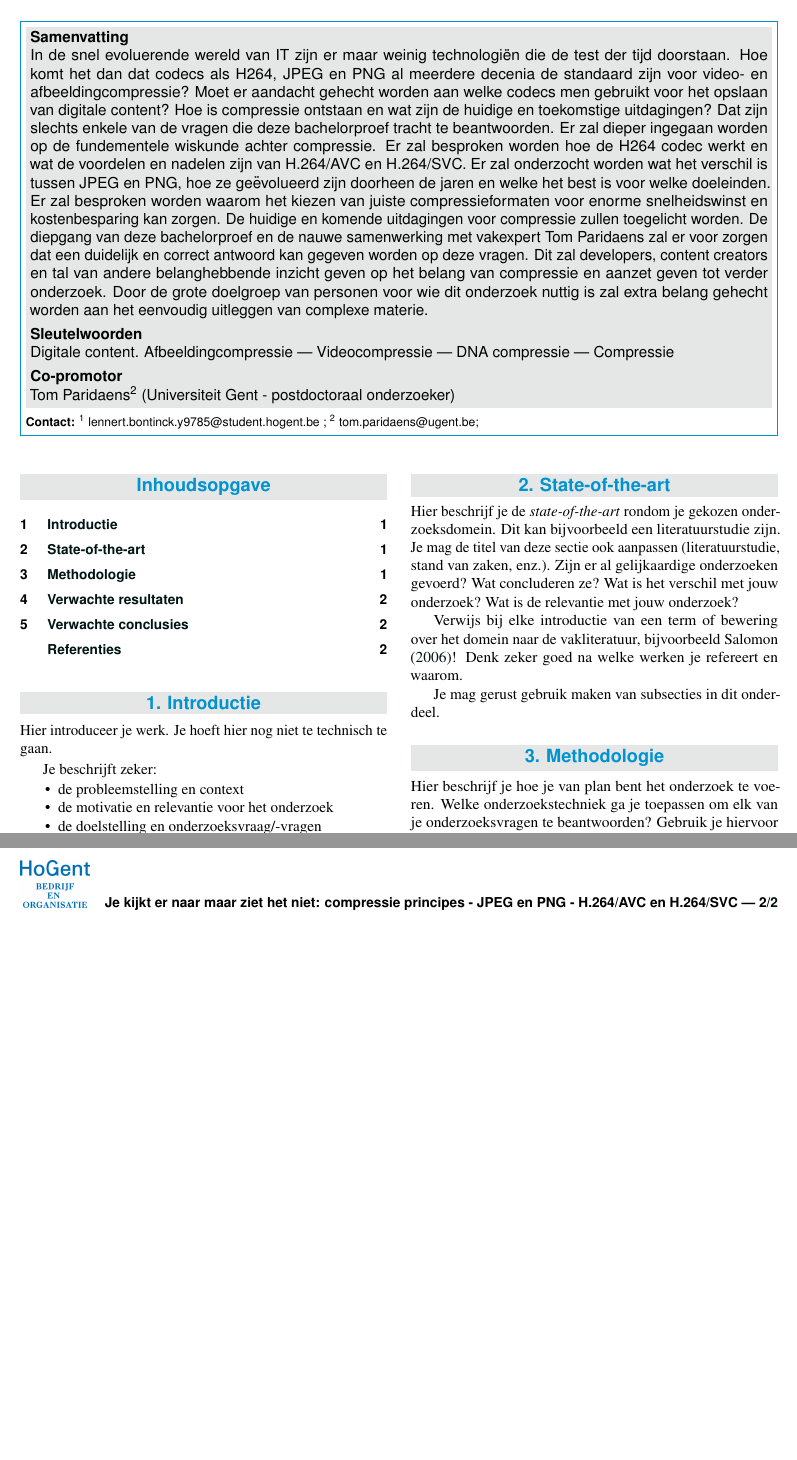
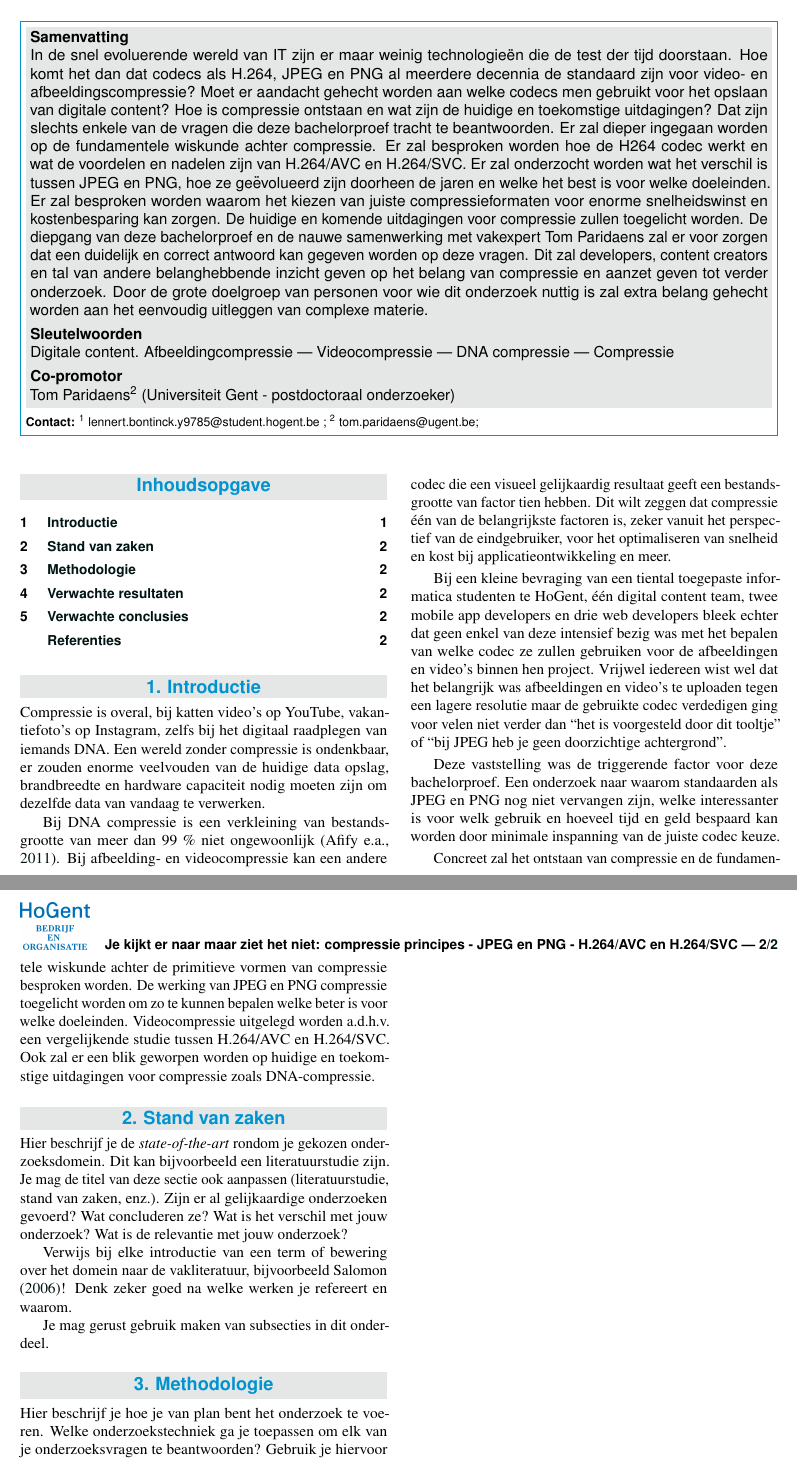
Before and after one commit to pikawika/HoGent-Bacherlorproef-compressie, a LaTeX document (voorstel/bontinck_lennert_voorstel.tex, which reads voorstel/voorstel-inhoud.tex): two parts of pages 1 and 2 of 2, joined at a grey line, cut so that both start at the same text, the shorter picture padded with empty space. Compiled offline with pdfLaTeX.

Commit message:
Bronnen en introductie

```diff
--- a/voorstel/bontinck_lennert_voorstel.tex
+++ b/voorstel/bontinck_lennert_voorstel.tex
@@ -30,7 +30,7 @@
 % TODO: samenvatting:
 
 \Abstract{
-    In de snel evoluerende wereld van IT zijn er maar weinig technologiën die de test der tijd doorstaan. Hoe komt het dan dat codecs als H264, JPEG en PNG al meerdere decenia de standaard zijn voor video- en afbeeldingcompressie? Moet er aandacht gehecht worden aan welke codecs men gebruikt voor het opslaan van digitale content? Hoe is compressie ontstaan en wat zijn de huidige en toekomstige uitdagingen? Dat zijn slechts enkele van de vragen die deze bachelorproef tracht te beantwoorden. Er zal dieper ingegaan worden op de fundementele wiskunde achter compressie. Er zal besproken worden hoe de H264 codec werkt en wat de voordelen en nadelen zijn van H.264/AVC en H.264/SVC. Er zal onderzocht worden wat het verschil is tussen JPEG en PNG, hoe ze geëvolueerd zijn doorheen de jaren en welke het best is voor welke doeleinden. Er zal besproken worden waarom het kiezen van juiste compressieformaten voor enorme snelheidswinst en kostenbesparing kan zorgen. De huidige en komende uitdagingen voor compressie zullen toegelicht worden. De diepgang van deze bachelorproef en de nauwe samenwerking met vakexpert Tom Paridaens zal er voor zorgen dat een duidelijk en correct antwoord kan gegeven worden op deze vragen. Dit zal developers, content creators en tal van andere belanghebbende inzicht geven op het belang van compressie en aanzet geven tot verder onderzoek. Door de grote doelgroep van personen voor wie dit onderzoek nuttig is zal extra belang gehecht worden aan het eenvoudig uitleggen van complexe materie.
+   In de snel evoluerende wereld van IT zijn er maar weinig technologieën die de test der tijd doorstaan. Hoe komt het dan dat codecs als H.264, JPEG en PNG al meerdere decennia de standaard zijn voor video- en afbeeldingscompressie? Moet er aandacht gehecht worden aan welke codecs men gebruikt voor het opslaan van digitale content? Hoe is compressie ontstaan en wat zijn de huidige en toekomstige uitdagingen? Dat zijn slechts enkele van de vragen die deze bachelorproef tracht te beantwoorden. Er zal dieper ingegaan worden op de fundamentele wiskunde achter compressie. Er zal besproken worden hoe de H264 codec werkt en wat de voordelen en nadelen zijn van H.264/AVC en H.264/SVC. Er zal onderzocht worden wat het verschil is tussen JPEG en PNG, hoe ze geëvolueerd zijn doorheen de jaren en welke het best is voor welke doeleinden. Er zal besproken worden waarom het kiezen van juiste compressieformaten voor enorme snelheidswinst en kostenbesparing kan zorgen. De huidige en komende uitdagingen voor compressie zullen toegelicht worden. De diepgang van deze bachelorproef en de nauwe samenwerking met vakexpert Tom Paridaens zal er voor zorgen dat een duidelijk en correct antwoord kan gegeven worden op deze vragen. Dit zal developers, content creators en tal van andere belanghebbende inzicht geven op het belang van compressie en aanzet geven tot verder onderzoek. Door de grote doelgroep van personen voor wie dit onderzoek nuttig is zal extra belang gehecht worden aan het eenvoudig uitleggen van complexe materie.
 }
 
 %---------- Onderzoeksdomein en sleutelwoorden --------------------------------
--- a/voorstel/voorstel-inhoud.tex
+++ b/voorstel/voorstel-inhoud.tex
@@ -3,22 +3,23 @@
 \section{Introductie} % The \section*{} command stops section numbering
 \label{sec:introductie}
 
+Compressie is overal, bij katten video’s op YouTube, vakantiefoto’s op Instagram, zelfs bij het digitaal raadplegen van iemands DNA. Een wereld zonder compressie is ondenkbaar, er zouden enorme veelvouden van de huidige data opslag, brandbreedte en hardware capaciteit nodig moeten zijn om dezelfde data van vandaag te verwerken.
 
+Bij DNA compressie is een verkleining van bestandsgrootte van meer dan 99 \% niet ongewoonlijk \autocite{Afify2011}. Bij afbeelding- en videocompressie kan een andere codec die een visueel gelijkaardig resultaat geeft een bestandsgrootte van factor tien hebben. Dit wilt zeggen dat compressie één van de belangrijkste factoren is, zeker vanuit het perspectief van de eindgebruiker, voor het optimaliseren van snelheid en kost bij applicatieontwikkeling en meer.
 
-Hier introduceer je werk. Je hoeft hier nog niet te technisch te gaan.
+Bij een kleine bevraging van een tiental toegepaste informatica studenten te HoGent, één digital content team, twee mobile app developers en drie web developers bleek echter dat geen enkel van deze intensief bezig was met het bepalen van welke codec ze zullen gebruiken voor de afbeeldingen en video’s binnen hen project. Vrijwel iedereen wist wel dat het belangrijk was afbeeldingen en video’s te uploaden tegen een lagere resolutie maar de gebruikte codec verdedigen ging voor velen niet verder dan “het is voorgesteld door dit tooltje” of “bij JPEG heb je geen doorzichtige achtergrond”.
 
-Je beschrijft zeker:
+Deze vaststelling was de triggerende factor voor deze bachelorproef. Een onderzoek naar waarom standaarden als JPEG en PNG nog niet vervangen zijn, welke interessanter is voor welk gebruik en hoeveel tijd en geld bespaard kan worden door minimale inspanning van de juiste codec keuze.
 
-\begin{itemize}
-  \item de probleemstelling en context
-  \item de motivatie en relevantie voor het onderzoek
-  \item de doelstelling en onderzoeksvraag/-vragen
-\end{itemize}
+Concreet zal het ontstaan van compressie en de fundamentele wiskunde achter de primitieve vormen van compressie besproken worden. De werking van JPEG en PNG compressie toegelicht worden om zo te kunnen bepalen welke beter is voor welke doeleinden. Videocompressie uitgelegd worden a.d.h.v. een vergelijkende studie tussen H.264/AVC en H.264/SVC. Ook zal er een blik geworpen worden op huidige en toekomstige uitdagingen voor compressie zoals DNA-compressie.
 
 %---------- Stand van zaken ---------------------------------------------------
 
-\section{State-of-the-art}
-\label{sec:state-of-the-art}
+\section{Stand van zaken}
+\label{sec:stand-van-zaken}
+
+
+
 
 Hier beschrijf je de \emph{state-of-the-art} rondom je gekozen onderzoeksdomein. Dit kan bijvoorbeeld een literatuurstudie zijn. Je mag de titel van deze sectie ook aanpassen (literatuurstudie, stand van zaken, enz.). Zijn er al gelijkaardige onderzoeken gevoerd? Wat concluderen ze? Wat is het verschil met jouw onderzoek? Wat is de relevantie met jouw onderzoek?
 
```
Also changed, not shown: voorstel/voorstel.bib (+33 -1 lines).
